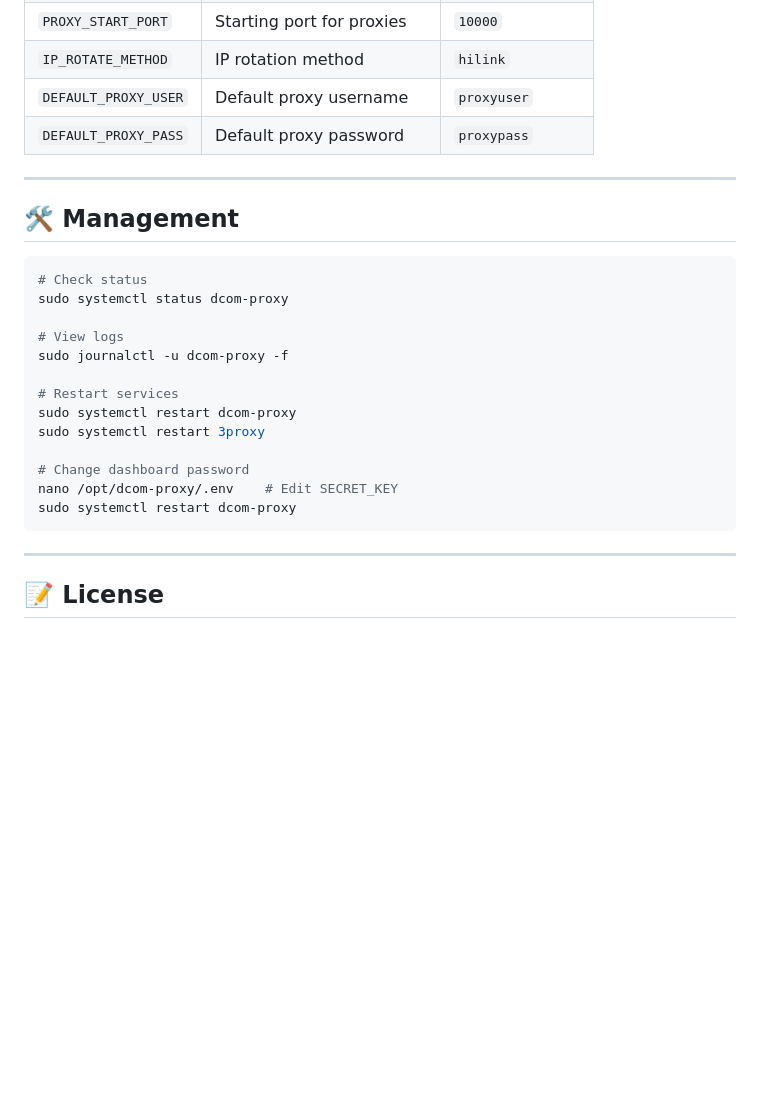
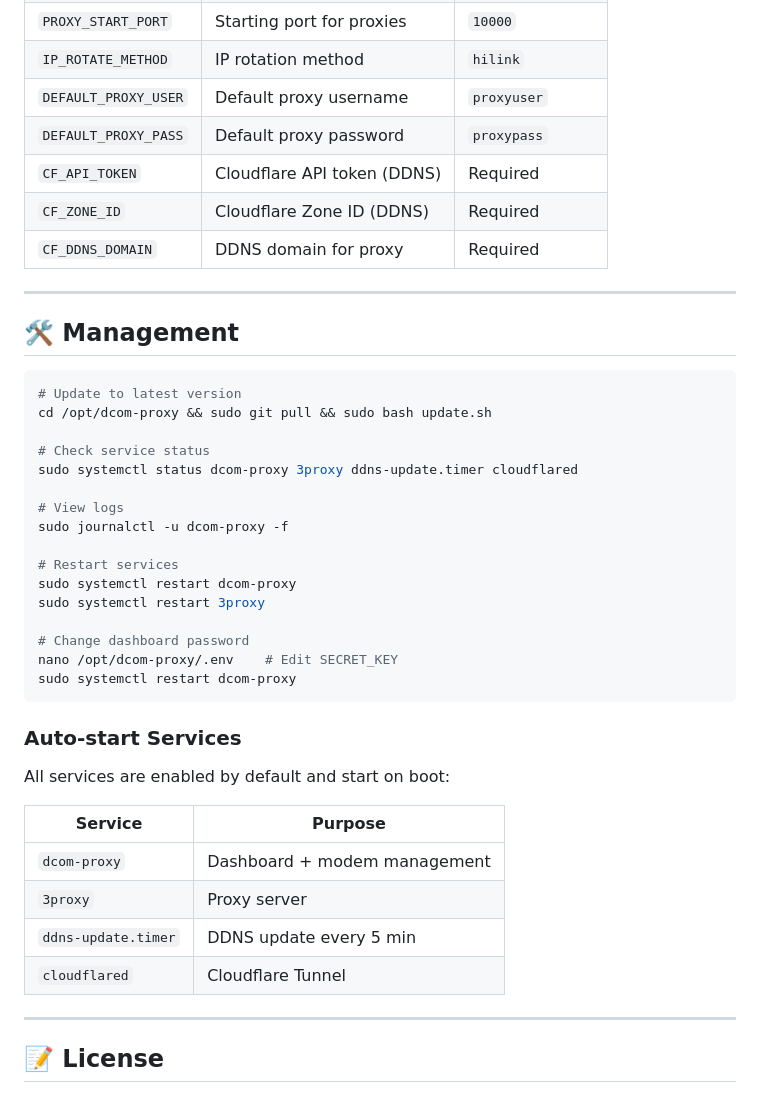
Before and after one commit to ngocquy020196/RaspberryPi-Proxy-Box, a Markdown page: README.md, the part around one of its changes. GitHub-like rendering; blank space fills up the shorter version.

````diff
--- a/README.md
+++ b/README.md
@@ -164,14 +162,20 @@ The `.env` file is auto-generated during setup:
 | `IP_ROTATE_METHOD` | IP rotation method | `hilink` |
 | `DEFAULT_PROXY_USER` | Default proxy username | `proxyuser` |
 | `DEFAULT_PROXY_PASS` | Default proxy password | `proxypass` |
+| `CF_API_TOKEN` | Cloudflare API token (DDNS) | Required |
+| `CF_ZONE_ID` | Cloudflare Zone ID (DDNS) | Required |
+| `CF_DDNS_DOMAIN` | DDNS domain for proxy | Required |
 
 ---
 
 ## 🛠️ Management
 
 ```bash
-# Check status
-sudo systemctl status dcom-proxy
+# Update to latest version
+cd /opt/dcom-proxy && sudo git pull && sudo bash update.sh
+
+# Check service status
+sudo systemctl status dcom-proxy 3proxy ddns-update.timer cloudflared
 
 # View logs
 sudo journalctl -u dcom-proxy -f
@@ -185,6 +189,17 @@ nano /opt/dcom-proxy/.env    # Edit SECRET_KEY
 sudo systemctl restart dcom-proxy
 ```
 
+### Auto-start Services
+
+All services are enabled by default and start on boot:
+
+| Service | Purpose |
+|---------|---------|
+| `dcom-proxy` | Dashboard + modem management |
+| `3proxy` | Proxy server |
+| `ddns-update.timer` | DDNS update every 5 min |
+| `cloudflared` | Cloudflare Tunnel |
+
 ---
 
 ## 📝 License
````
Also changed, not shown: other parts of README.md (+56 -58 lines), docs/SETUP_GUIDE.md (+159 -107 lines).
